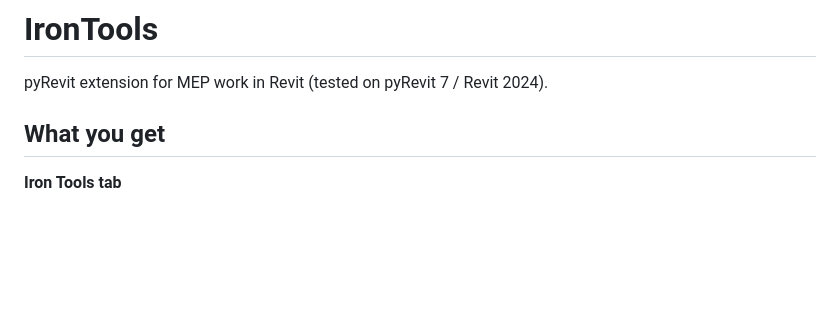
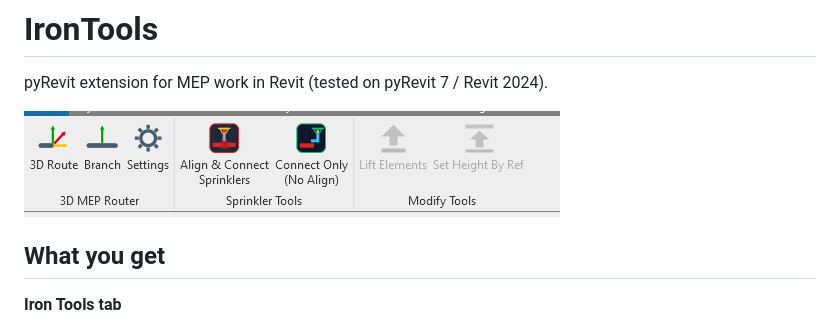
Before and after one commit to Ahmedzero800/IronTools, a Markdown page: README.md, the part around the change. Rendered like a GitHub page; pictures changed too: docs/images/ribbon.png (added); blank space fills up the shorter version.

Commit message:
Add ribbon screenshot to README

```diff
--- a/README.md
+++ b/README.md
@@ -1,6 +1,8 @@
 # IronTools
 
 pyRevit extension for MEP work in Revit (tested on pyRevit 7 / Revit 2024).
+
+![IronTools ribbon in Revit](docs/images/ribbon.png)
 
 ## What you get
 
```
